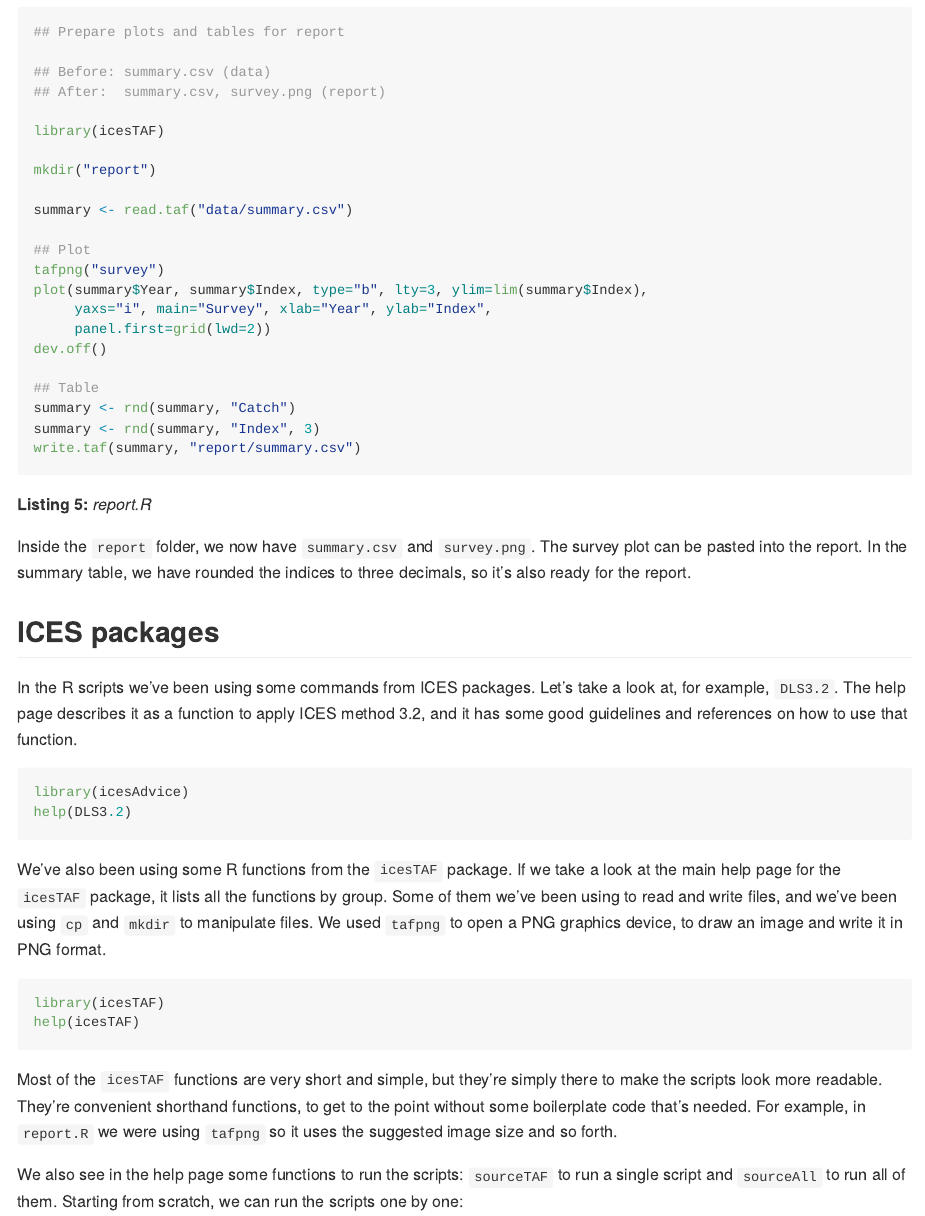
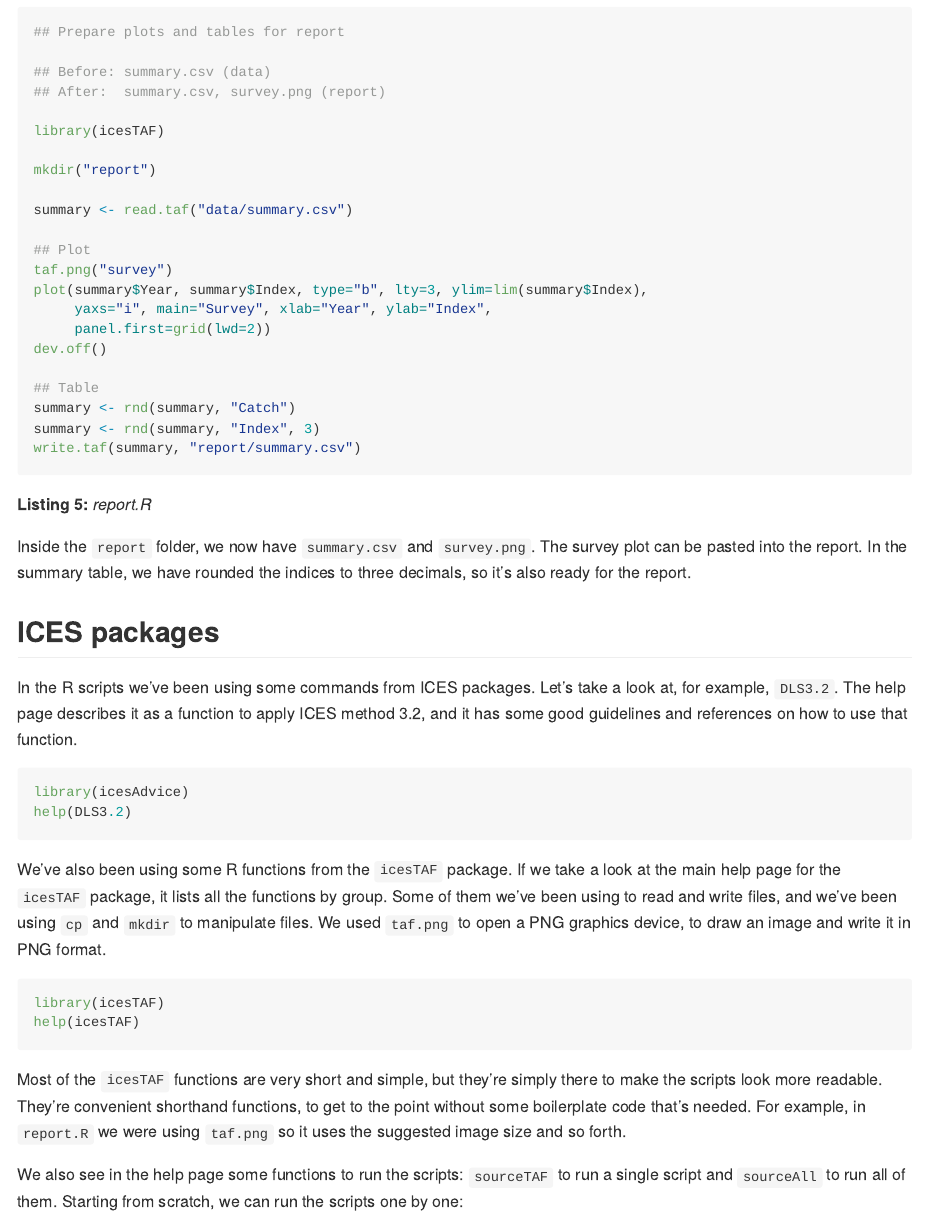
Before and after one commit to ices-taf/doc, an R Markdown document (tutorial-1/README.Rmd): the page in a window 1100 px wide, from 4780 px down. Rendered offline with R 4.5, knitr and Pandoc, with nearby package versions; the code chunks are not run, so their results and figures are left out.

Commit message:
tafpng -> taf.png

````diff
--- a/tutorial-1/README.Rmd
+++ b/tutorial-1/README.Rmd
@@ -259,7 +259,7 @@ mkdir("report")
 summary <- read.taf("data/summary.csv")
 
 ## Plot
-tafpng("survey")
+taf.png("survey")
 plot(summary$Year, summary$Index, type="b", lty=3, ylim=lim(summary$Index),
      yaxs="i", main="Survey", xlab="Year", ylab="Index",
      panel.first=grid(lwd=2))
@@ -292,7 +292,7 @@ help(DLS3.2)
 We've also been using some R functions from the `icesTAF` package. If we take a
 look at the main help page for the `icesTAF` package, it lists all the functions
 by group. Some of them we've been using to read and write files, and we've been
-using `cp` and `mkdir` to manipulate files. We used `tafpng` to open a PNG
+using `cp` and `mkdir` to manipulate files. We used `taf.png` to open a PNG
 graphics device, to draw an image and write it in PNG format.
 
 ```{r, eval=FALSE}
@@ -303,7 +303,7 @@ help(icesTAF)
 Most of the `icesTAF` functions are very short and simple, but they're simply
 there to make the scripts look more readable. They're convenient shorthand
 functions, to get to the point without some boilerplate code that's needed. For
-example, in `report.R` we were using `tafpng` so it uses the suggested image
+example, in `report.R` we were using `taf.png` so it uses the suggested image
 size and so forth.
 
 We also see in the help page some functions to run the scripts: `sourceTAF` to
````
Also changed, not shown: tutorial-1/README.md.
